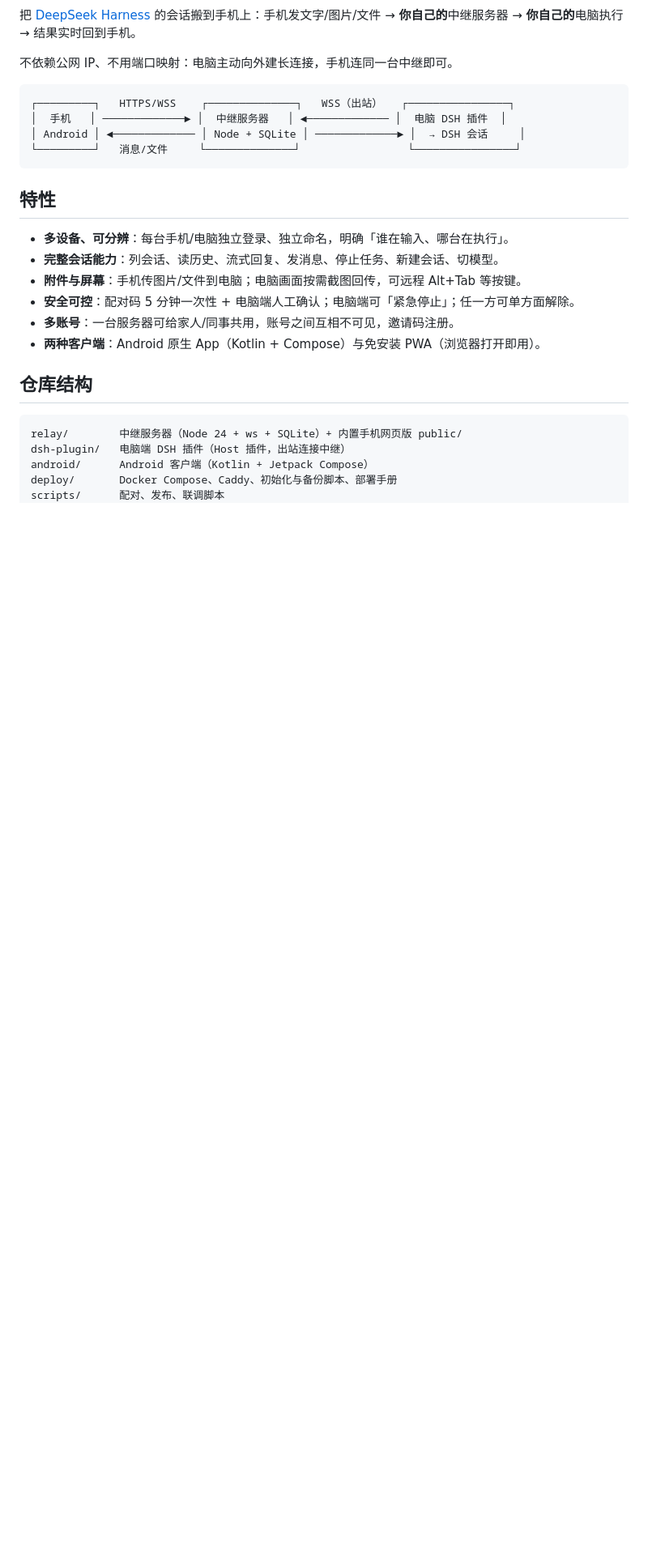
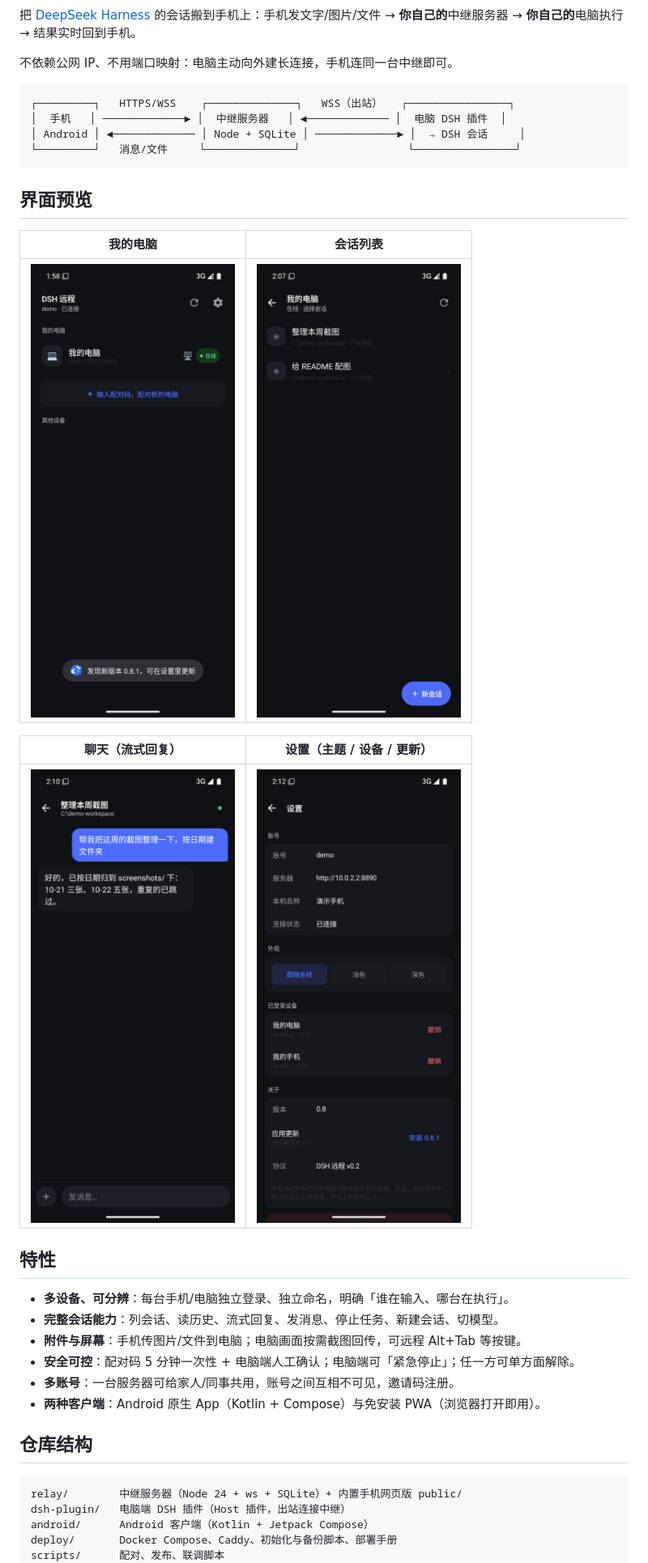
Before and after one commit to Yylx-R/DSH-remote-control, a Markdown page: README.md, the part around the change. Shown: that part at 81% size. Drawn GitHub-style; pictures changed too: docs/screenshots/chat.png (added), docs/screenshots/devices.png (added), docs/screenshots/sessions.png (added); blank space fills up the shorter version.

Commit message:
docs: 界面预览截图（设备/会话/聊天/设置）

````diff
--- a/README.md
+++ b/README.md
@@ -17,6 +17,16 @@
 │ Android │ ◄───────────── │ Node + SQLite │ ─────────────► │  → DSH 会话     │
 └─────────┘   消息/文件     └──────────────┘                 └────────────────┘
 ```
+
+## 界面预览
+
+| 我的电脑 | 会话列表 |
+| --- | --- |
+| ![设备](docs/screenshots/devices.png) | ![会话](docs/screenshots/sessions.png) |
+
+| 聊天（流式回复） | 设置（主题 / 设备 / 更新） |
+| --- | --- |
+| ![聊天](docs/screenshots/chat.png) | ![设置](docs/screenshots/settings.png) |
 
 ## 特性
 
````
